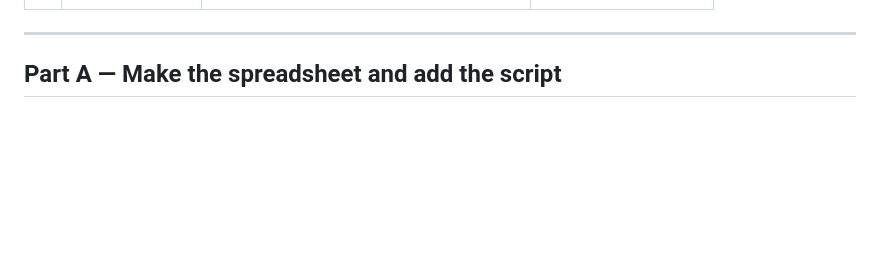
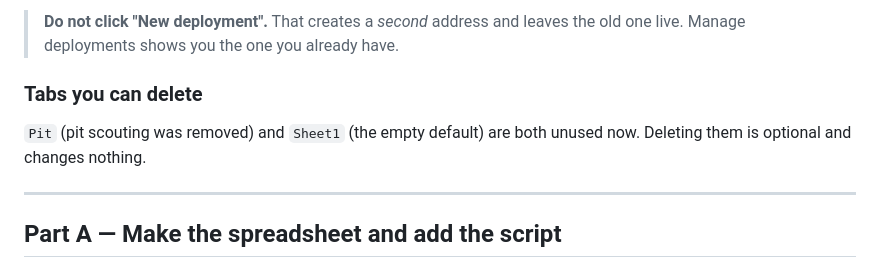
Before and after one commit to CodeTeamsHere/bobcat-scout, a Markdown page: SETUP-ONCE.md, the part around one of its changes. Rendered like a GitHub page; blank space fills up the shorter version.

```diff
--- a/SETUP-ONCE.md
+++ b/SETUP-ONCE.md
@@ -22,3 +79,10 @@ You need a Google account and about twenty minutes. Follow it in order.
+> **Do not click "New deployment".** That creates a *second* address and leaves the old one
+> live. Manage deployments shows you the one you already have.
+
+### Tabs you can delete
+
+`Pit` (pit scouting was removed) and `Sheet1` (the empty default) are both unused now.
+Deleting them is optional and changes nothing.
 
 ---
 
```
Also changed, not shown: other parts of SETUP-ONCE.md (+57 -0 lines), CHANGE-IT.md (+14 -0 lines).
